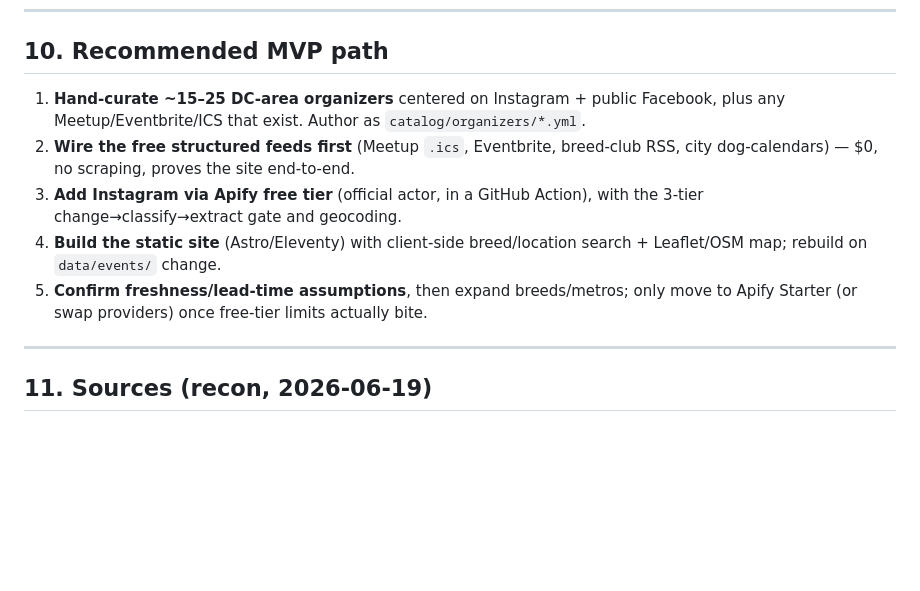
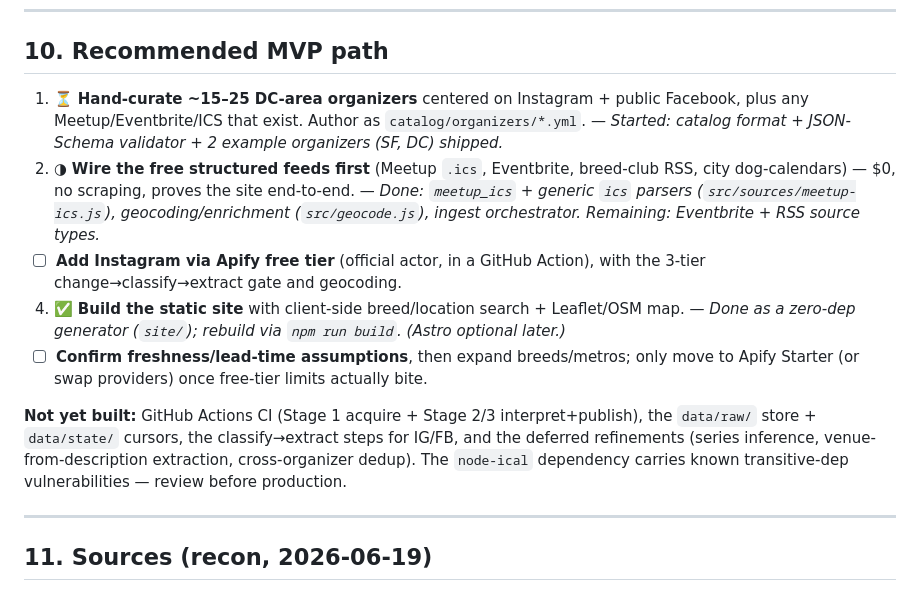
Before and after one commit to bdkent/pup-meetup, a Markdown page: work/briefs/dog-meetup-aggregator.md, the part around the change. Drawn GitHub-style; blank space fills up the shorter version.

Commit message:
Update brief MVP checklist with implementation progress
Co-Authored-By: Claude Opus 4.8 (1M context) <noreply@anthropic.com>

```diff
--- a/work/briefs/dog-meetup-aggregator.md
+++ b/work/briefs/dog-meetup-aggregator.md
@@ -320,16 +320,25 @@ eliminates, that cost. Apify is mid-market, not overpriced.
 
 ## 10. Recommended MVP path
 
-1. **Hand-curate ~15–25 DC-area organizers** centered on Instagram + public Facebook, plus any
+1. ⏳ **Hand-curate ~15–25 DC-area organizers** centered on Instagram + public Facebook, plus any
    Meetup/Eventbrite/ICS that exist. Author as `catalog/organizers/*.yml`.
-2. **Wire the free structured feeds first** (Meetup `.ics`, Eventbrite, breed-club RSS, city
+   — *Started: catalog format + JSON-Schema validator + 2 example organizers (SF, DC) shipped.*
+2. ◑ **Wire the free structured feeds first** (Meetup `.ics`, Eventbrite, breed-club RSS, city
    dog-calendars) — $0, no scraping, proves the site end-to-end.
-3. **Add Instagram via Apify free tier** (official actor, in a GitHub Action), with the 3-tier
+   — *Done: `meetup_ics` + generic `ics` parsers (`src/sources/meetup-ics.js`), geocoding/enrichment
+     (`src/geocode.js`), ingest orchestrator. Remaining: Eventbrite + RSS source types.*
+3. ☐ **Add Instagram via Apify free tier** (official actor, in a GitHub Action), with the 3-tier
    change→classify→extract gate and geocoding.
-4. **Build the static site** (Astro/Eleventy) with client-side breed/location search +
-   Leaflet/OSM map; rebuild on `data/events/` change.
-5. **Confirm freshness/lead-time assumptions**, then expand breeds/metros; only move to Apify
+4. ✅ **Build the static site** with client-side breed/location search + Leaflet/OSM map.
+   — *Done as a zero-dep generator (`site/`); rebuild via `npm run build`. (Astro optional later.)*
+5. ☐ **Confirm freshness/lead-time assumptions**, then expand breeds/metros; only move to Apify
    Starter (or swap providers) once free-tier limits actually bite.
+
+**Not yet built:** GitHub Actions CI (Stage 1 acquire + Stage 2/3 interpret+publish), the
+`data/raw/` store + `data/state/` cursors, the classify→extract steps for IG/FB, and the
+deferred refinements (series inference, venue-from-description extraction, cross-organizer
+dedup). The `node-ical` dependency carries known transitive-dep vulnerabilities — review before
+production.
 
 ---
 
```
